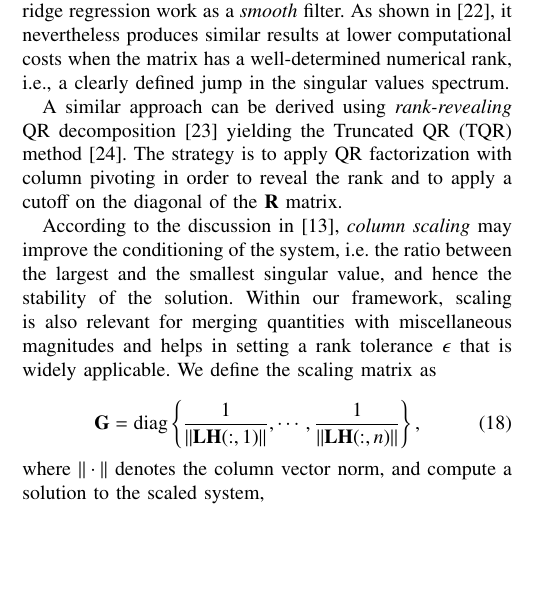
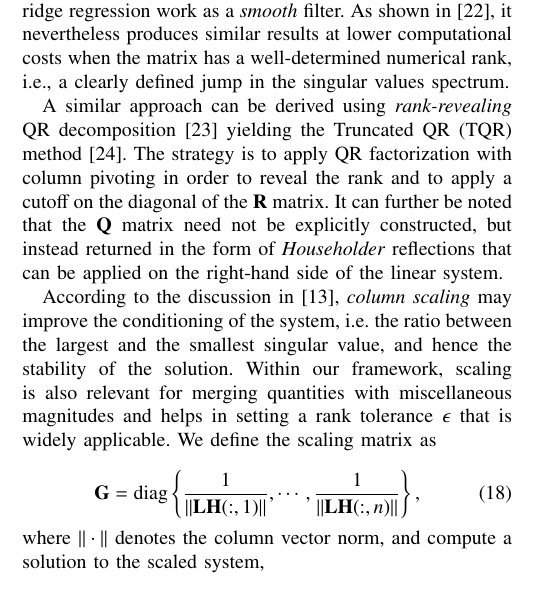
Before and after one commit to jmaye/self-calib, a LaTeX paper (papers/ivs13/main.tex, which reads papers/ivs13/src/model.tex): part of one column of page 4 of 8, cut so that both start at the same text, the shorter picture padded with empty space. Compiled offline with pdfLaTeX.

Commit message:
update paper

```diff
--- a/papers/ivs13/src/model.tex
+++ b/papers/ivs13/src/model.tex
@@ -382,10 +382,10 @@ A similar approach can be derived using \emph{rank-revealing} QR
 decomposition~\cite{hong92rank} yielding the Truncated QR (TQR)
 method~\cite{kitagawa01regularization}. The strategy is to apply QR
 factorization with column pivoting in order to reveal the rank and to apply a
-cutoff on the diagonal of the $\mathbf{R}$ matrix.
-
-% PTF: if this information never gets used, we can leave it out.
-%It can further be noted that the $\mathbf{Q}$ matrix need not be explicitly constructed, but instead returned in the form of \emph{Householder} reflections that can be applied on the right-hand side of the linear system.
+cutoff on the diagonal of the $\mathbf{R}$ matrix. It can further be noted that
+the $\mathbf{Q}$ matrix need not be explicitly constructed, but instead returned
+in the form of \emph{Householder} reflections that can be applied on the
+right-hand side of the linear system.
 
 According to the discussion in~\cite{golub96matrix}, \emph{column scaling} may
 improve the conditioning of the system, i.e. the ratio between the largest and
```
Also changed, not shown: papers/ivs13/src/experiments.tex (+4 -0 lines), papers/ivs13/src/model.tex (9 more changed lines).
